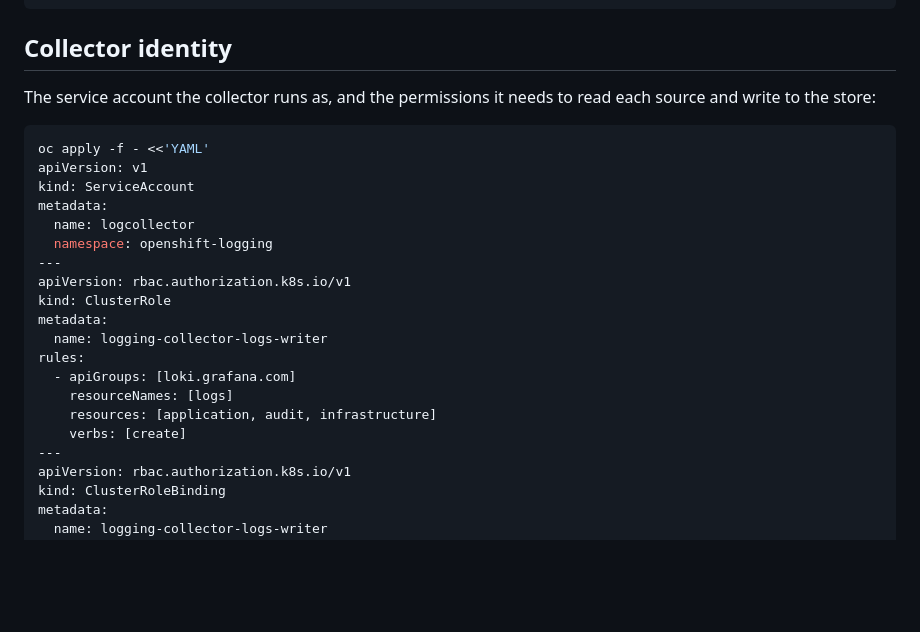
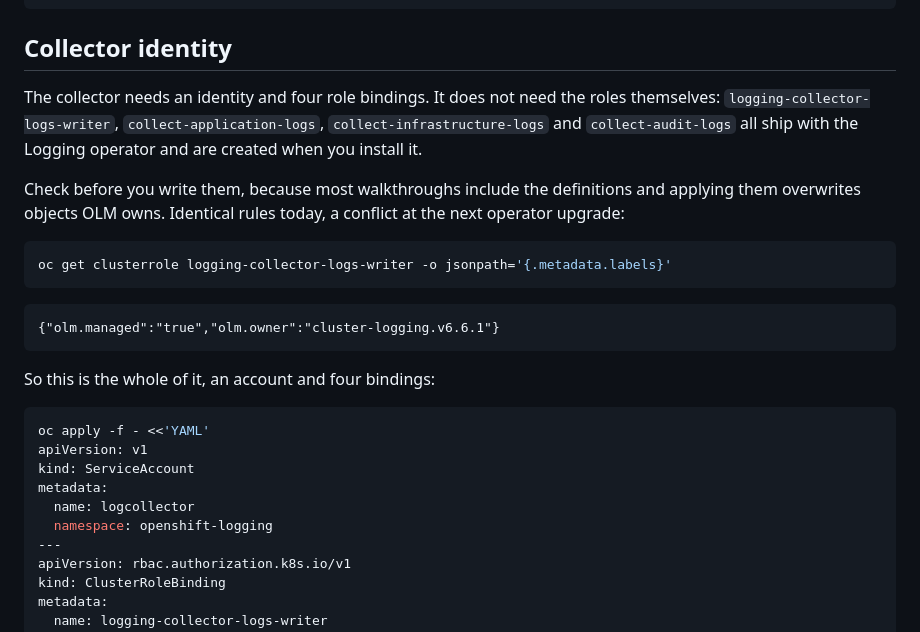
Before and after one commit to linuxelitebr/kubevirt-day-2, a Markdown page: audit-pipeline-setup.md, the part around the change. Rendered like a GitHub page; blank space fills up the shorter version.

Commit message:
stop creating roles the operator already ships

````diff
--- a/audit-pipeline-setup.md
+++ b/audit-pipeline-setup.md
@@ -141,7 +141,19 @@ oc get pods -n openshift-logging -w
 
 ## Collector identity
 
-The service account the collector runs as, and the permissions it needs to read each source and write to the store:
+The collector needs an identity and four role bindings. It does not need the roles themselves: `logging-collector-logs-writer`, `collect-application-logs`, `collect-infrastructure-logs` and `collect-audit-logs` all ship with the Logging operator and are created when you install it.
+
+Check before you write them, because most walkthroughs include the definitions and applying them overwrites objects OLM owns. Identical rules today, a conflict at the next operator upgrade:
+
+```bash
+oc get clusterrole logging-collector-logs-writer -o jsonpath='{.metadata.labels}'
+```
+
+```
+{"olm.managed":"true","olm.owner":"cluster-logging.v6.6.1"}
+```
+
+So this is the whole of it, an account and four bindings:
 
 ```bash
 oc apply -f - <<'YAML'
@@ -150,16 +162,6 @@ kind: ServiceAccount
 metadata:
   name: logcollector
   namespace: openshift-logging
----
-apiVersion: rbac.authorization.k8s.io/v1
-kind: ClusterRole
-metadata:
-  name: logging-collector-logs-writer
-rules:
-  - apiGroups: [loki.grafana.com]
-    resourceNames: [logs]
-    resources: [application, audit, infrastructure]
-    verbs: [create]
 ---
 apiVersion: rbac.authorization.k8s.io/v1
 kind: ClusterRoleBinding
````
